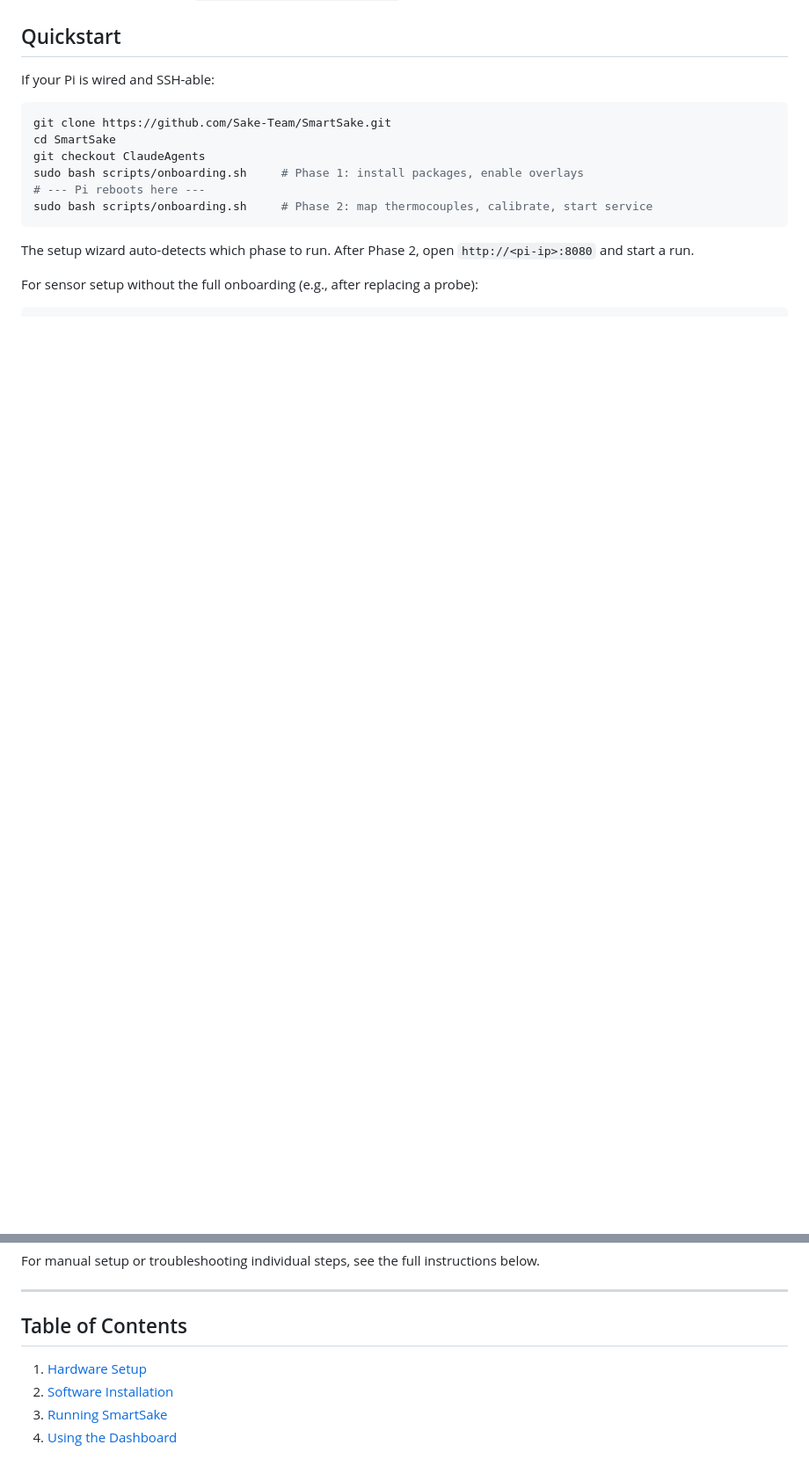
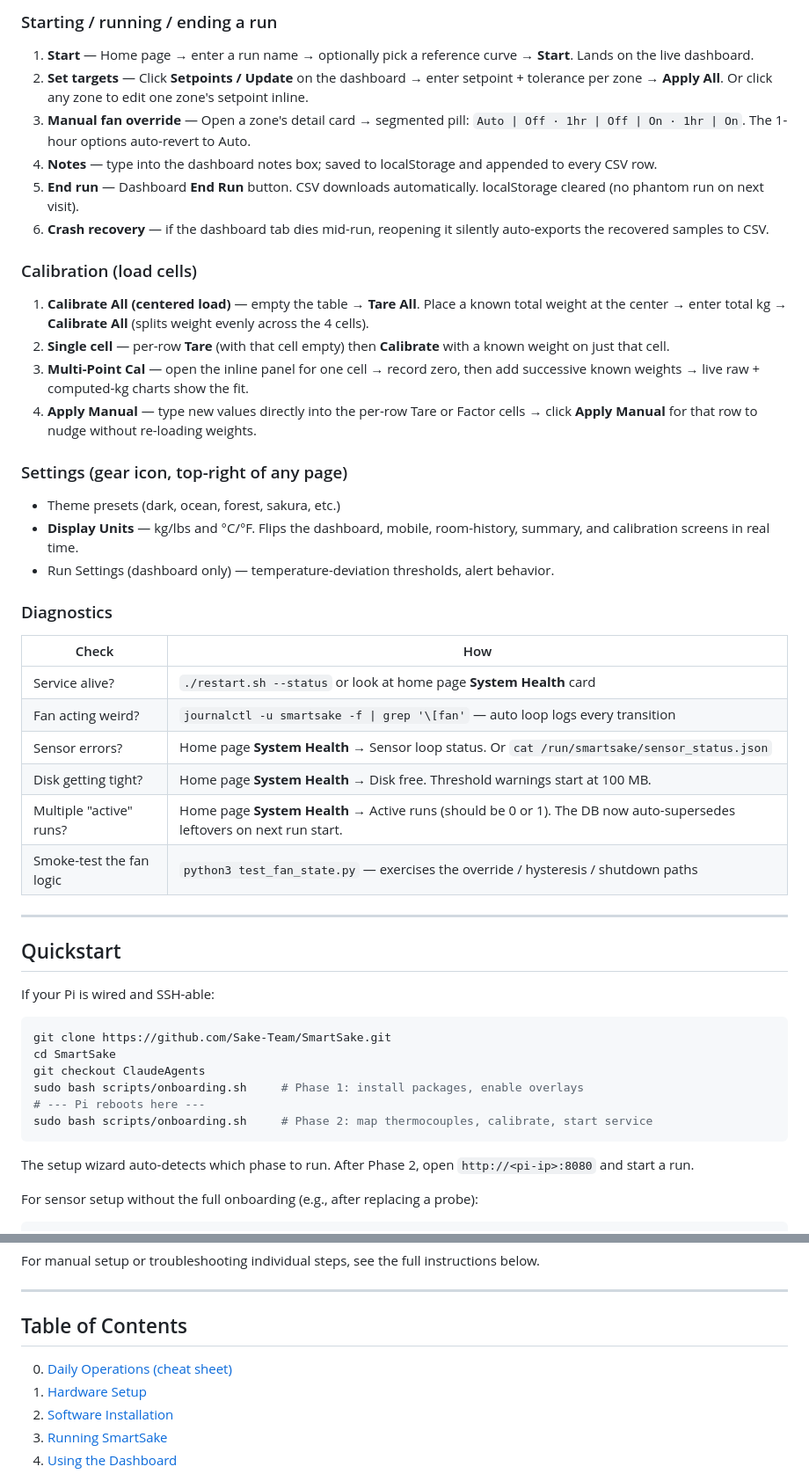
Before and after one commit to Sake-Team/SmartSake, a Markdown page: README.md, 2 parts joined by grey strips. Shown at 88% size. GitHub-like rendering; blank space fills up the shorter version.

```diff
--- a/README.md
+++ b/README.md
@@ -32,3 +74,37 @@ This system controls mains-voltage equipment near food-contact surfaces. Before
+### Starting / running / ending a run
+
+1. **Start** — Home page → enter a run name → optionally pick a reference curve → **Start**. Lands on the live dashboard.
+2. **Set targets** — Click **Setpoints / Update** on the dashboard → enter setpoint + tolerance per zone → **Apply All**. Or click any zone to edit one zone's setpoint inline.
+3. **Manual fan override** — Open a zone's detail card → segmented pill: `Auto | Off · 1hr | Off | On · 1hr | On`. The 1-hour options auto-revert to Auto.
+4. **Notes** — type into the dashboard notes box; saved to localStorage and appended to every CSV row.
+5. **End run** — Dashboard **End Run** button. CSV downloads automatically. localStorage cleared (no phantom run on next visit).
+6. **Crash recovery** — if the dashboard tab dies mid-run, reopening it silently auto-exports the recovered samples to CSV.
+
+### Calibration (load cells)
+
+1. **Calibrate All (centered load)** — empty the table → **Tare All**. Place a known total weight at the center → enter total kg → **Calibrate All** (splits weight evenly across the 4 cells).
+2. **Single cell** — per-row **Tare** (with that cell empty) then **Calibrate** with a known weight on just that cell.
+3. **Multi-Point Cal** — open the inline panel for one cell → record zero, then add successive known weights → live raw + computed-kg charts show the fit.
+4. **Apply Manual** — type new values directly into the per-row Tare or Factor cells → click **Apply Manual** for that row to nudge without re-loading weights.
+
+### Settings (gear icon, top-right of any page)
+
+- Theme presets (dark, ocean, forest, sakura, etc.)
+- **Display Units** — kg/lbs and °C/°F. Flips the dashboard, mobile, room-history, summary, and calibration screens in real time.
+- Run Settings (dashboard only) — temperature-deviation thresholds, alert behavior.
+
+### Diagnostics
+
+| Check | How |
+|---|---|
+| Service alive? | `./restart.sh --status` or look at home page **System Health** card |
+| Fan acting weird? | `journalctl -u smartsake -f \| grep '\[fan'` — auto loop logs every transition |
+| Sensor errors? | Home page **System Health** → Sensor loop status. Or `cat /run/smartsake/sensor_status.json` |
+| Disk getting tight? | Home page **System Health** → Disk free. Threshold warnings start at 100 MB. |
+| Multiple "active" runs? | Home page **System Health** → Active runs (should be 0 or 1). The DB now auto-supersedes leftovers on next run start. |
+| Smoke-test the fan logic | `python3 test_fan_state.py` — exercises the override / hysteresis / shutdown paths |
+
+---
 
 ## Quickstart
 
@@ -60,6 +136,7 @@ For manual setup or troubleshooting individual steps, see the full instructions
 
 ## Table of Contents
 
+0. [Daily Operations (cheat sheet)](#daily-operations)
 1. [Hardware Setup](#1-hardware-setup)
 2. [Software Installation](#2-software-installation)
 3. [Running SmartSake](#3-running-smartsake)
```
Also changed, not shown: other parts of README.md (+43 -1 lines).
